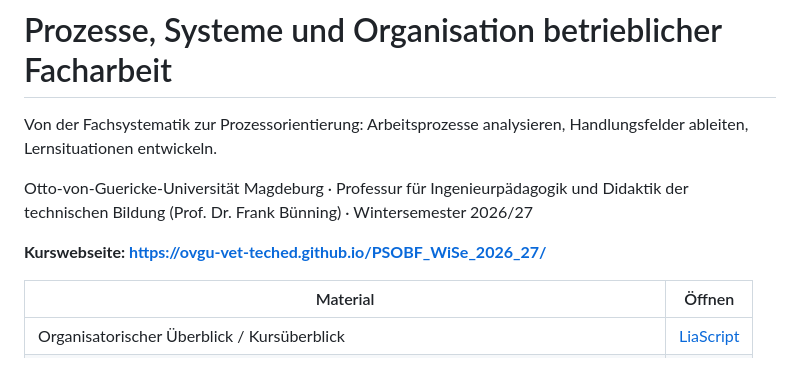
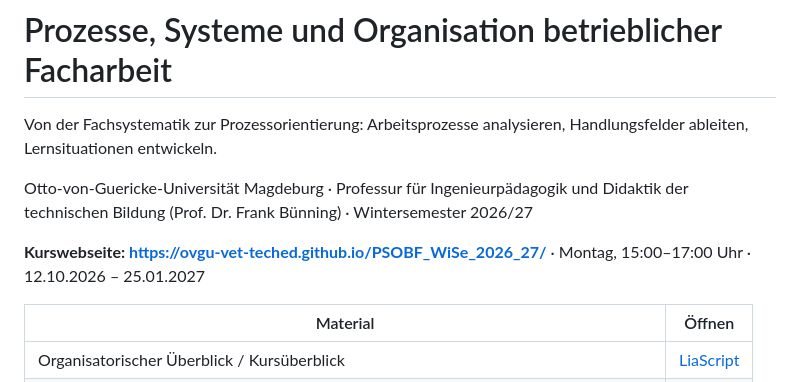
Before and after one commit to OVGU-VET-TechEd/PSOBF_WiSe_2026_27, a Markdown page: README.md, the part around the change. GitHub-like rendering.

```diff
--- a/README.md
+++ b/README.md
@@ -4,7 +4,7 @@ Von der Fachsystematik zur Prozessorientierung: Arbeitsprozesse analysieren, Han
 
 Otto-von-Guericke-Universität Magdeburg · Professur für Ingenieurpädagogik und Didaktik der technischen Bildung (Prof. Dr. Frank Bünning) · Wintersemester 2026/27
 
-**Kurswebseite: <https://ovgu-vet-teched.github.io/PSOBF_WiSe_2026_27/>**
+**Kurswebseite: <https://ovgu-vet-teched.github.io/PSOBF_WiSe_2026_27/>** · Montag, 15:00–17:00 Uhr · 12.10.2026 – 25.01.2027
 
 | Material | Öffnen |
 | --- | --- |
```
